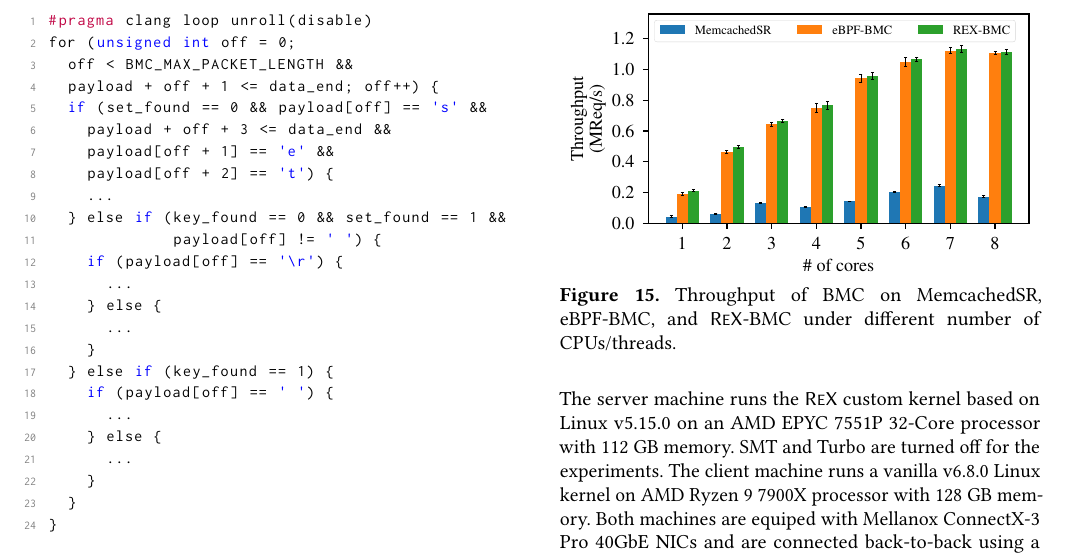
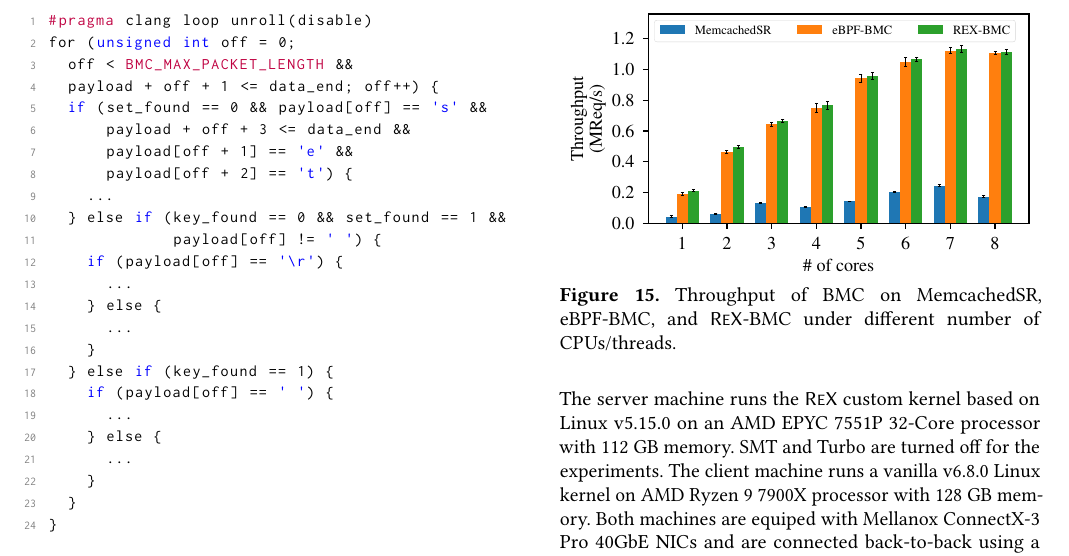
Before and after one commit to upgautamvt/publish-paper, a LaTeX paper (paper.tex, which reads macros.tex): part of page 13 of 14, cut so that both start at the same text. Compiled offline with pdfLaTeX.

Commit message:
nits
Signed-off-by: Jinghao Jia <jinghao7@illinois.edu>

```diff
--- a/macros.tex
+++ b/macros.tex
@@ -98,7 +98,7 @@
   morecomment=[f][\color{magenta}]{\ \ \ \ //},
   morecomment=[f][\color{magenta}]{//},
   keywords = {DROP_POLICY_DENY, DROP_POLICY_AUTH_REQUIRED, CTX_ACT_OK,
-    DROP_INVALID},
+    DROP_INVALID, BMC_MAX_PACKET_LENGTH},
   keywords = [2]{long, int, u32, const, void, if, return, switch, return, case,
     break, u64, u8, unsigned, struct, sizeof, __u8, __s8, },
   keywordstyle=\color{purple},
```
Also changed, not shown: snippets/s6-bmc.c (+3 -3 lines).
